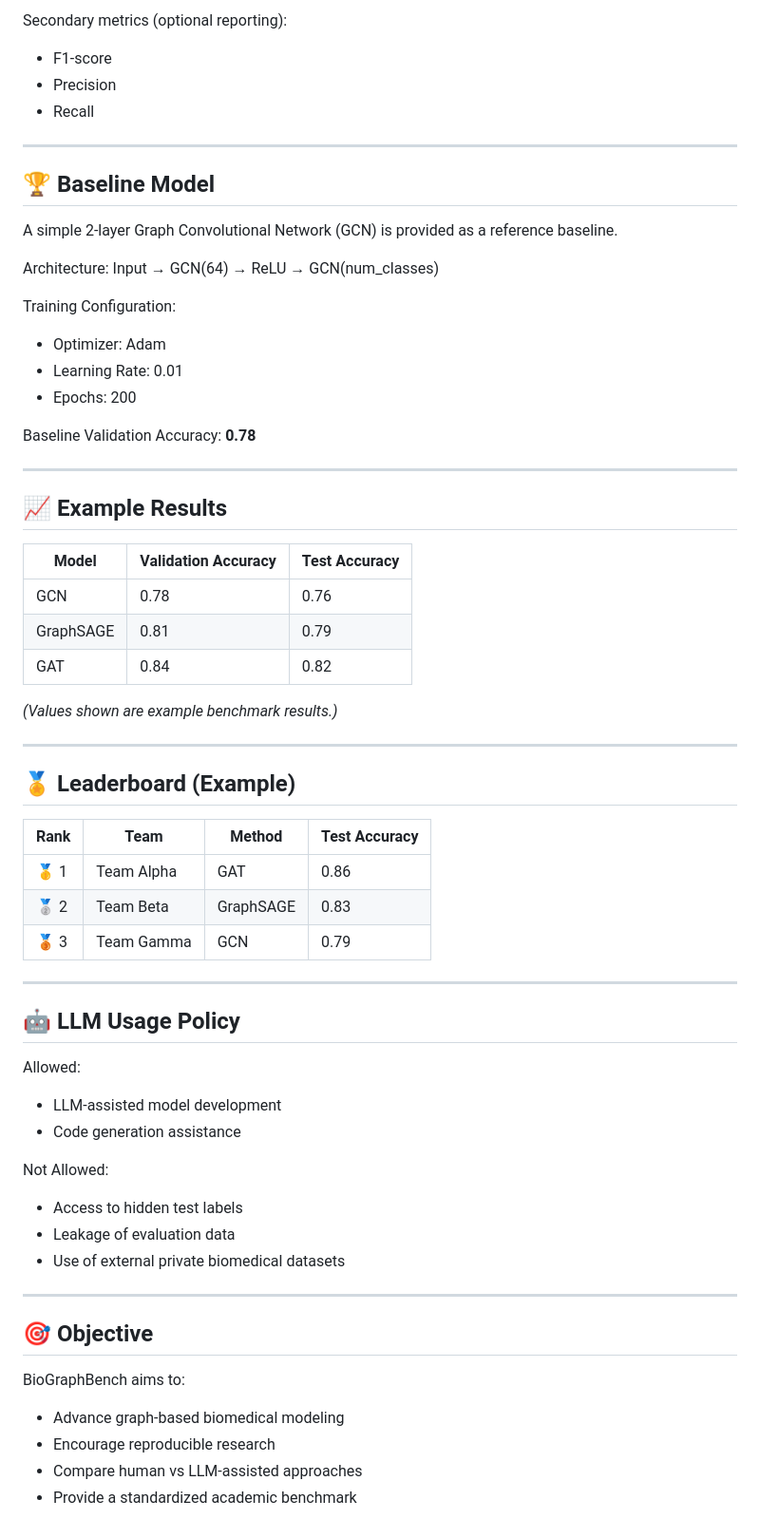
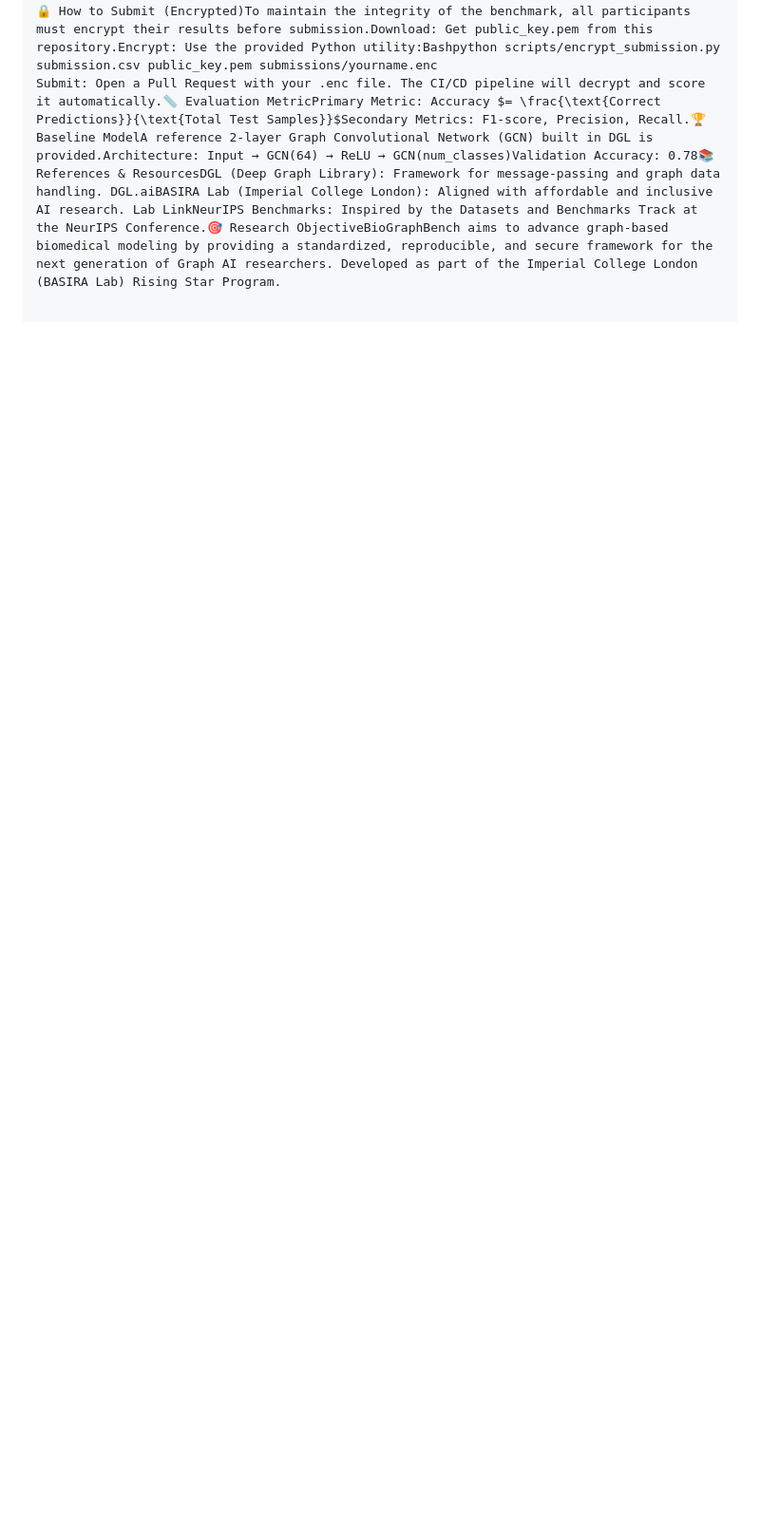
Before and after one commit to Deeksha-bme/BioGraphBench, a Markdown page: README.md, the part around one of its changes. Shown at 95% size. GitHub-like rendering; blank space fills up the shorter version.

```diff
--- a/README.md
+++ b/README.md
@@ -144,65 +68,2 @@ Higher accuracy results in a higher ranking on the leaderboard.
-Secondary metrics (optional reporting):
-- F1-score
-- Precision
-- Recall
-
----
-
-## 🏆 Baseline Model
-
-A simple 2-layer Graph Convolutional Network (GCN) is provided as a reference baseline.
-
-Architecture:
-Input → GCN(64) → ReLU → GCN(num_classes)
-
-Training Configuration:
-- Optimizer: Adam
-- Learning Rate: 0.01
-- Epochs: 200
-
-Baseline Validation Accuracy: **0.78**
-
----
-
-## 📈 Example Results
-
-| Model | Validation Accuracy | Test Accuracy |
-|-------|--------------------|---------------|
-| GCN | 0.78 | 0.76 |
-| GraphSAGE | 0.81 | 0.79 |
-| GAT | 0.84 | 0.82 |
-
-*(Values shown are example benchmark results.)*
-
----
-
-## 🏅 Leaderboard (Example)
-
-| Rank | Team | Method | Test Accuracy |
-|------|------|--------|--------------|
-| 🥇 1 | Team Alpha | GAT | 0.86 |
-| 🥈 2 | Team Beta | GraphSAGE | 0.83 |
-| 🥉 3 | Team Gamma | GCN | 0.79 |
-
----
-
-## 🤖 LLM Usage Policy
-
-Allowed:
-- LLM-assisted model development
-- Code generation assistance
-
-Not Allowed:
-- Access to hidden test labels
-- Leakage of evaluation data
-- Use of external private biomedical datasets
-
----
-
-## 🎯 Objective
-
-BioGraphBench aims to:
-- Advance graph-based biomedical modeling
-- Encourage reproducible research
-- Compare human vs LLM-assisted approaches
-- Provide a standardized academic benchmark
+🔒 How to Submit (Encrypted)To maintain the integrity of the benchmark, all participants must encrypt their results before submission.Download: Get public_key.pem from this repository.Encrypt: Use the provided Python utility:Bashpython scripts/encrypt_submission.py submission.csv public_key.pem submissions/yourname.enc
+Submit: Open a Pull Request with your .enc file. The CI/CD pipeline will decrypt and score it automatically.📏 Evaluation MetricPrimary Metric: Accuracy $= \frac{\text{Correct Predictions}}{\text{Total Test Samples}}$Secondary Metrics: F1-score, Precision, Recall.🏆 Baseline ModelA reference 2-layer Graph Convolutional Network (GCN) built in DGL is provided.Architecture: Input → GCN(64) → ReLU → GCN(num_classes)Validation Accuracy: 0.78📚 References & ResourcesDGL (Deep Graph Library): Framework for message-passing and graph data handling. DGL.aiBASIRA Lab (Imperial College London): Aligned with affordable and inclusive AI research. Lab LinkNeurIPS Benchmarks: Inspired by the Datasets and Benchmarks Track at the NeurIPS Conference.🎯 Research ObjectiveBioGraphBench aims to advance graph-based biomedical modeling by providing a standardized, reproducible, and secure framework for the next generation of Graph AI researchers. Developed as part of the Imperial College London (BASIRA Lab) Rising Star Program.
```
Also changed, not shown: other parts of README.md (+25 -101 lines).
